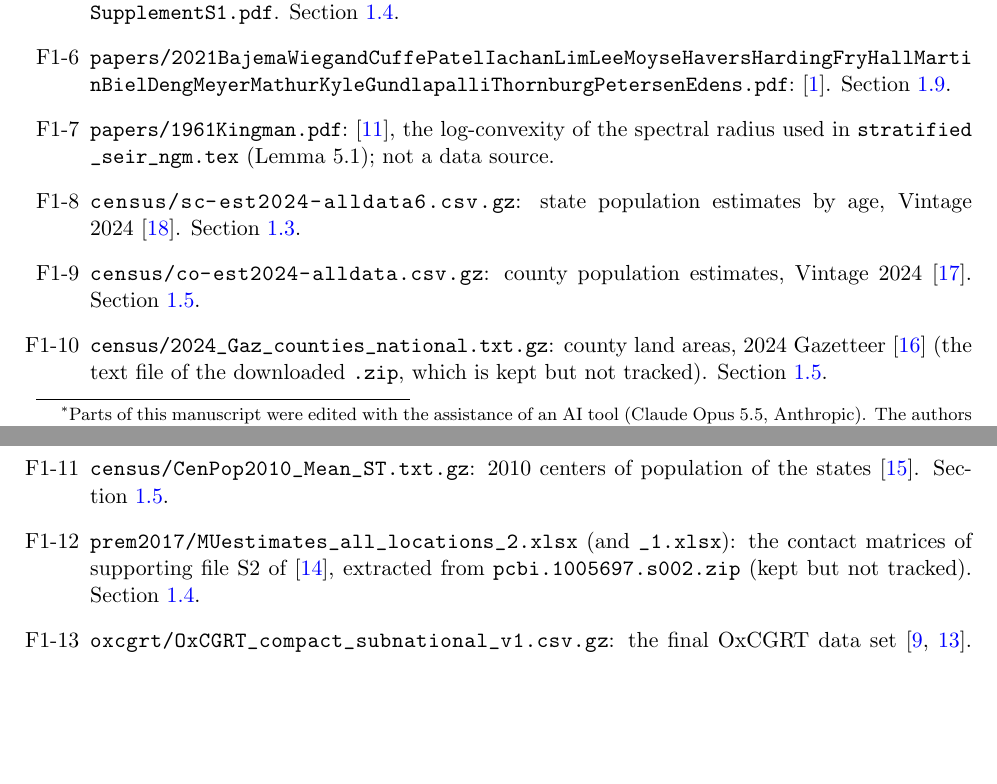
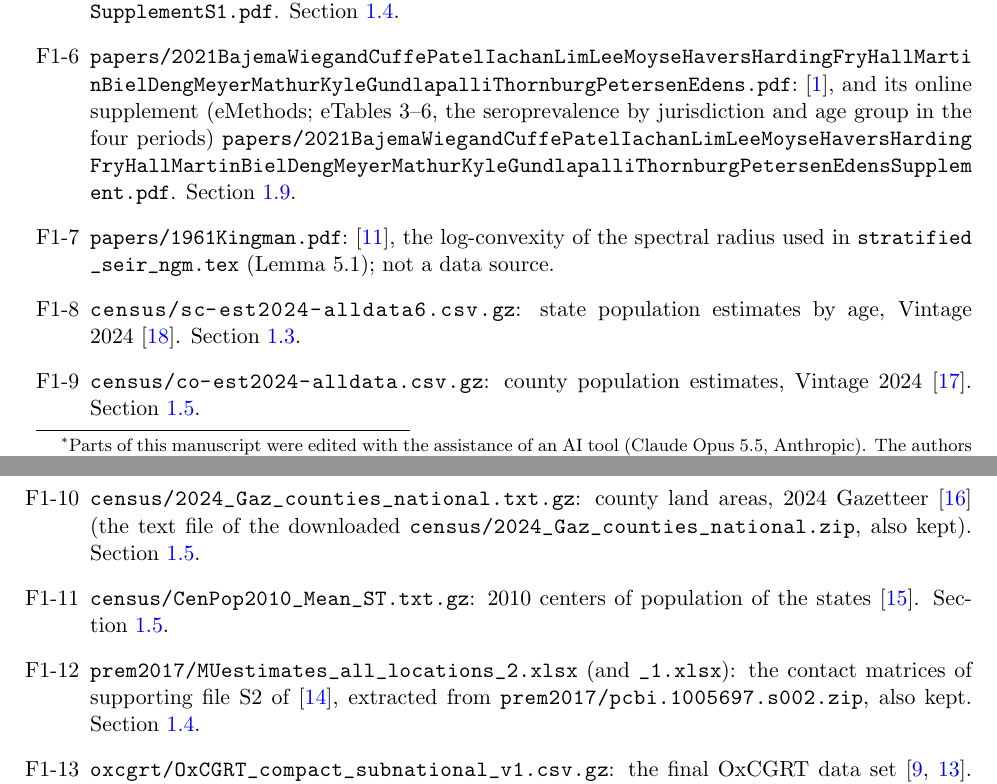
Before and after one commit to ludmil02/MathBio, a LaTeX document (notes/DATA.tex): two parts of pages 1 and 2 of 8, joined at a grey line, cut so that both start at the same text, the shorter picture padded with empty space. Compiled offline with pdfLaTeX.

Commit message:
updated some data files

```diff
--- a/notes/DATA.tex
+++ b/notes/DATA.tex
@@ -48,7 +48,10 @@ Section~\ref{sec-loc}.
 \item\label{f-prem} \src{papers/2017PremCookJit.pdf}:~\cite{2017Prem_Cook_Jit}, and its
 supporting text S1 \src{papers/2017PremCookJitSupplementS1.pdf}. Section~\ref{sec-contacts}.
 \item\label{f-baj}
-\src{papers/2021BajemaWiegandCuffePatelIachanLimLeeMoyseHaversHardingFryHallMartinBielDengMeyerMathurKyleGundlapalliThornburgPetersenEdens.pdf}:~\cite{2021Bajema_Wiegand}.
+\src{papers/2021BajemaWiegandCuffePatelIachanLimLeeMoyseHaversHardingFryHallMartinBielDengMeyerMathurKyleGundlapalliThornburgPetersenEdens.pdf}:~\cite{2021Bajema_Wiegand},
+and its online supplement (eMethods; eTables 3--6, the seroprevalence by
+jurisdiction and age group in the four periods)
+\src{papers/2021BajemaWiegandCuffePatelIachanLimLeeMoyseHaversHardingFryHallMartinBielDengMeyerMathurKyleGundlapalliThornburgPetersenEdensSupplement.pdf}.
 Section~\ref{sec-mock}.
 \item\label{f-kingman} \src{papers/1961Kingman.pdf}:~\cite{1961Kingman-aa}, the
 log-convexity of the spectral radius used in \src{stratified_seir_ngm.tex}
@@ -59,12 +62,12 @@ Vintage 2024~\cite{2024Census_scest2024}. Section~\ref{sec-pop}.
 Vintage 2024~\cite{2024Census_coest2024}. Section~\ref{sec-loc}.
 \item\label{f-gaz} \src{census/2024_Gaz_counties_national.txt.gz}: county land areas,
 2024 Gazetteer~\cite{2024Census_gazetteer} (the text file of the downloaded
-\src{.zip}, which is kept but not tracked). Section~\ref{sec-loc}.
+\src{census/2024_Gaz_counties_national.zip}, also kept). Section~\ref{sec-loc}.
 \item\label{f-cenpop} \src{census/CenPop2010_Mean_ST.txt.gz}: 2010 centers of population of
 the states~\cite{2010Census_cenpop}. Section~\ref{sec-loc}.
 \item\label{f-premx} \src{prem2017/MUestimates_all_locations_2.xlsx} (and \src{_1.xlsx}):
 the contact matrices of supporting file S2 of~\cite{2017Prem_Cook_Jit}, extracted
-from \src{pcbi.1005697.s002.zip} (kept but not tracked). Section~\ref{sec-contacts}.
+from \src{prem2017/pcbi.1005697.s002.zip}, also kept. Section~\ref{sec-contacts}.
 \item\label{f-ox} \src{oxcgrt/OxCGRT_compact_subnational_v1.csv.gz}: the final OxCGRT data
 set~\cite{2021Hale_OxCGRT,2023OxCGRT_data}. Section~\ref{sec-loc}.
 \item\label{f-sero} \src{cdc/seroprevalence.csv.gz}: the CDC Nationwide Commercial Laboratory
```
Also changed, not shown: README.md, data/Downloaded_from_source/papers/2021BajemaWiegandCuffePatelIachanLimLeeMoyseHaversHardingFryHallMartinBielDengMeyerMathurKyleGundlapalliThornburgPetersenEdensSupplement.pdf (added), 3 other files.
